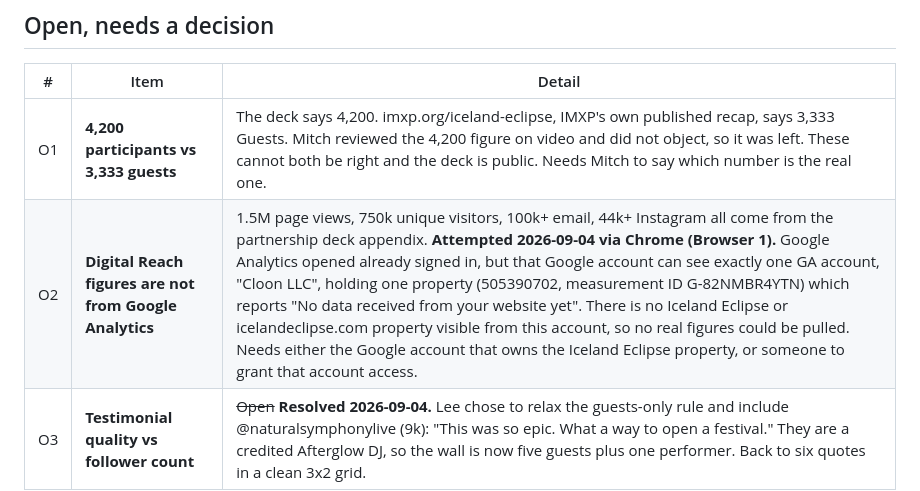
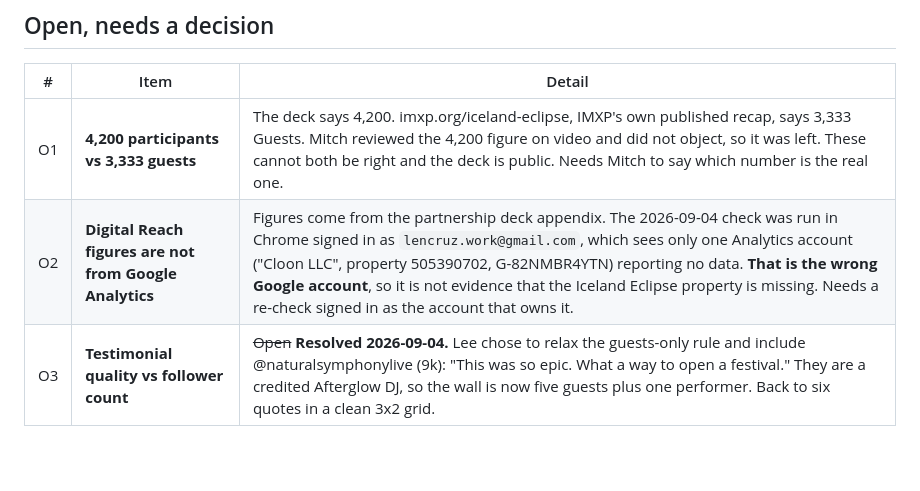
Before and after one commit to ugla-ctrl/iceland-eclipse-recap, a Markdown page: sources/ben-punch-list.md, the part around the change. Drawn GitHub-style; blank space fills up the shorter version.

Commit message:
Correct the GA note: the check ran on the wrong Google account
Co-Authored-By: Claude Opus 5 <noreply@anthropic.com>

```diff
--- a/sources/ben-punch-list.md
+++ b/sources/ben-punch-list.md
@@ -50,5 +50,5 @@ Status is one of **Done**, **Done, differs**, or **Open**.
 | # | Item | Detail |
 |---|---|---|
 | O1 | **4,200 participants vs 3,333 guests** | The deck says 4,200. imxp.org/iceland-eclipse, IMXP's own published recap, says 3,333 Guests. Mitch reviewed the 4,200 figure on video and did not object, so it was left. These cannot both be right and the deck is public. Needs Mitch to say which number is the real one. |
-| O2 | **Digital Reach figures are not from Google Analytics** | 1.5M page views, 750k unique visitors, 100k+ email, 44k+ Instagram all come from the partnership deck appendix. **Attempted 2026-09-04 via Chrome (Browser 1).** Google Analytics opened already signed in, but that Google account can see exactly one GA account, "Cloon LLC", holding one property (505390702, measurement ID G-82NMBR4YTN) which reports "No data received from your website yet". There is no Iceland Eclipse or icelandeclipse.com property visible from this account, so no real figures could be pulled. Needs either the Google account that owns the Iceland Eclipse property, or someone to grant that account access. |
+| O2 | **Digital Reach figures are not from Google Analytics** | Figures come from the partnership deck appendix. The 2026-09-04 check was run in Chrome signed in as `lencruz.work@gmail.com`, which sees only one Analytics account ("Cloon LLC", property 505390702, G-82NMBR4YTN) reporting no data. **That is the wrong Google account**, so it is not evidence that the Iceland Eclipse property is missing. Needs a re-check signed in as the account that owns it. |
 | O3 | **Testimonial quality vs follower count** | ~~Open~~ **Resolved 2026-09-04.** Lee chose to relax the guests-only rule and include @naturalsymphonylive (9k): "This was so epic. What a way to open a festival." They are a credited Afterglow DJ, so the wall is now five guests plus one performer. Back to six quotes in a clean 3x2 grid. |
```
